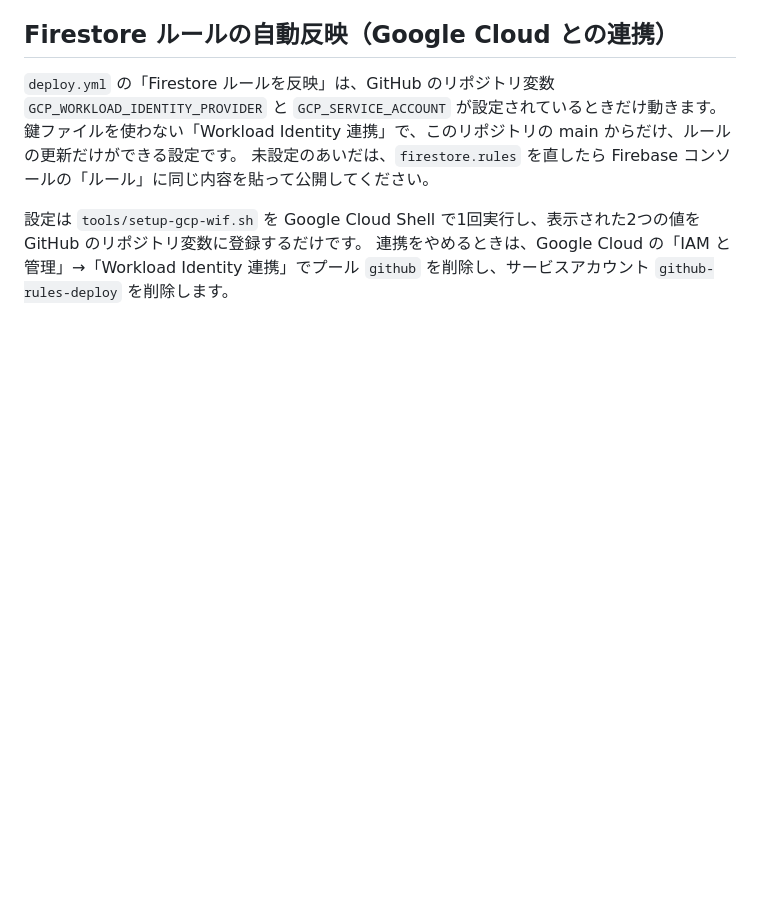
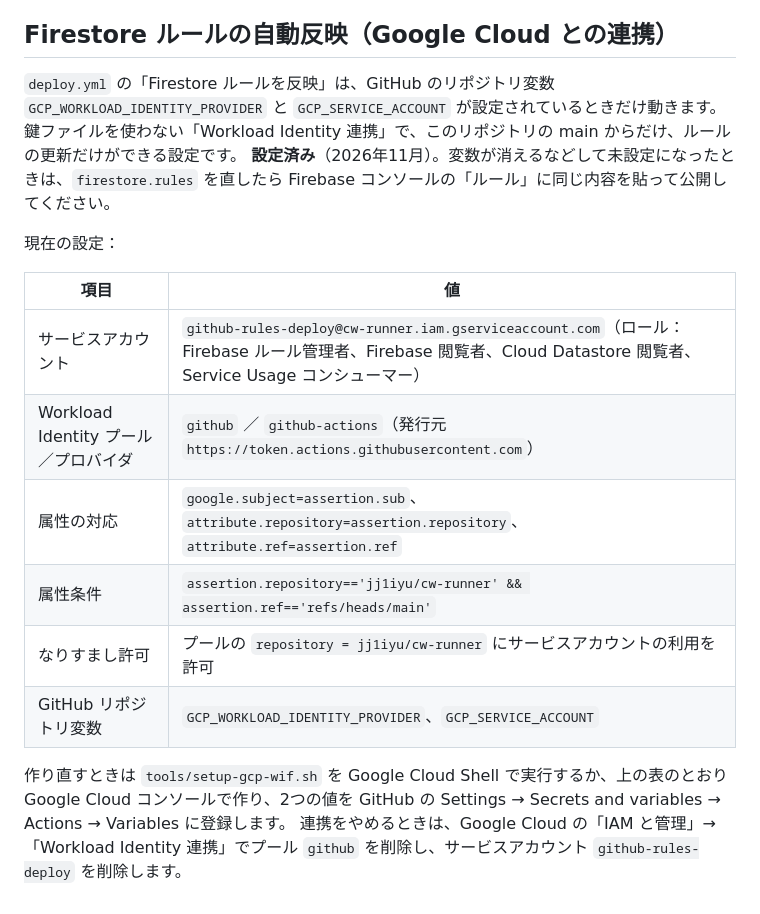
Before and after one commit to jj1iyu/cw-runner, a Markdown page: docs/ADMIN.md, the part around the change. Drawn GitHub-style; blank space fills up the shorter version.

Commit message:
管理メモ: Firestore ルール自動反映の設定内容を記録
Co-Authored-By: Claude Opus 5.5 <noreply@anthropic.com>
Claude-Session: https://claude.ai/code/session_01XTGLB2KYa6R1G7rZbUKkiz

```diff
--- a/docs/ADMIN.md
+++ b/docs/ADMIN.md
@@ -134,7 +134,18 @@ Firebase コンソール → Firestore → `scores` → その人の行の「︙
 `deploy.yml` の「Firestore ルールを反映」は、GitHub のリポジトリ変数
 `GCP_WORKLOAD_IDENTITY_PROVIDER` と `GCP_SERVICE_ACCOUNT` が設定されているときだけ動きます。
 鍵ファイルを使わない「Workload Identity 連携」で、このリポジトリの main からだけ、ルールの更新だけができる設定です。
-未設定のあいだは、`firestore.rules` を直したら Firebase コンソールの「ルール」に同じ内容を貼って公開してください。
+**設定済み**（2026年11月）。変数が消えるなどして未設定になったときは、`firestore.rules` を直したら Firebase コンソールの「ルール」に同じ内容を貼って公開してください。
 
-設定は `tools/setup-gcp-wif.sh` を Google Cloud Shell で1回実行し、表示された2つの値を GitHub のリポジトリ変数に登録するだけです。
+現在の設定：
+
+| 項目 | 値 |
+|---|---|
+| サービスアカウント | `github-rules-deploy@cw-runner.iam.gserviceaccount.com`（ロール：Firebase ルール管理者、Firebase 閲覧者、Cloud Datastore 閲覧者、Service Usage コンシューマー） |
+| Workload Identity プール／プロバイダ | `github` ／ `github-actions`（発行元 `https://token.actions.githubusercontent.com`） |
+| 属性の対応 | `google.subject=assertion.sub`、`attribute.repository=assertion.repository`、`attribute.ref=assertion.ref` |
+| 属性条件 | `assertion.repository=='jj1iyu/cw-runner' && assertion.ref=='refs/heads/main'` |
+| なりすまし許可 | プールの `repository = jj1iyu/cw-runner` にサービスアカウントの利用を許可 |
+| GitHub リポジトリ変数 | `GCP_WORKLOAD_IDENTITY_PROVIDER`、`GCP_SERVICE_ACCOUNT` |
+
+作り直すときは `tools/setup-gcp-wif.sh` を Google Cloud Shell で実行するか、上の表のとおり Google Cloud コンソールで作り、2つの値を GitHub の Settings → Secrets and variables → Actions → Variables に登録します。
 連携をやめるときは、Google Cloud の「IAM と管理」→「Workload Identity 連携」でプール `github` を削除し、サービスアカウント `github-rules-deploy` を削除します。
```
